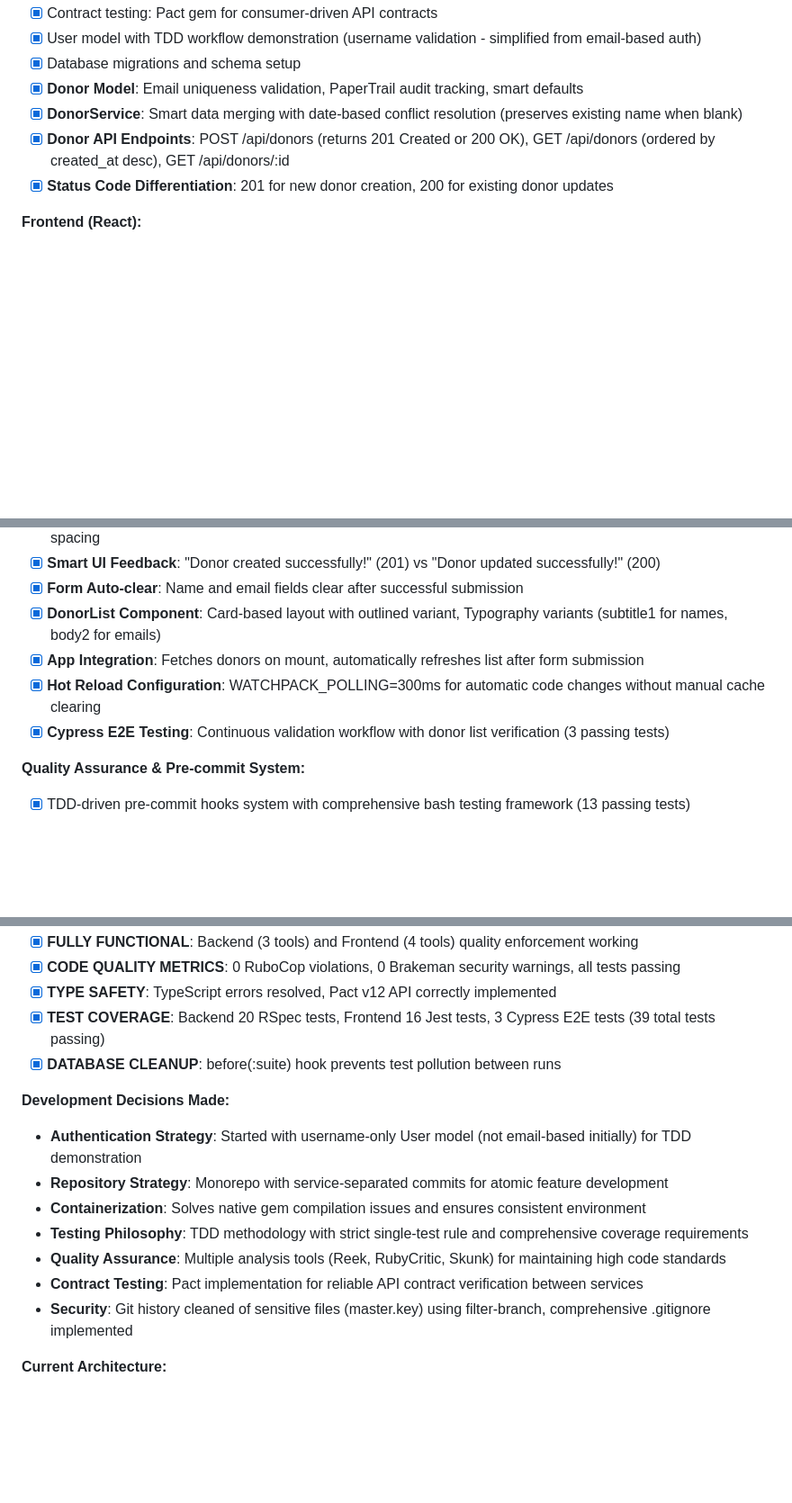
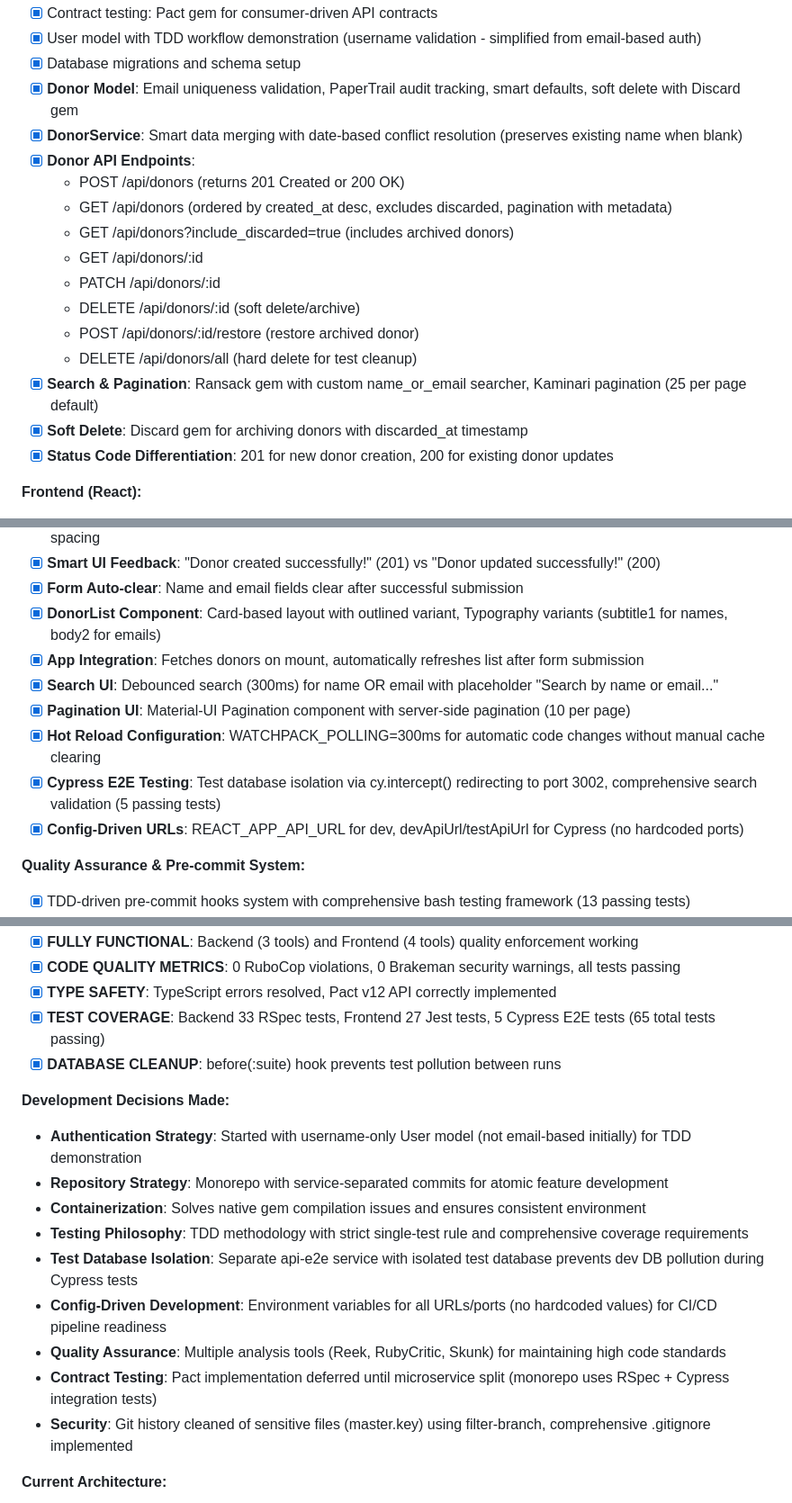
Before and after one commit to mlongerich/DonationTracker, a Markdown page: DonationTracking.md, 3 parts joined by grey strips. Shown at 90% size. Drawn GitHub-style; blank space fills up the shorter version.

Commit message:
docs: update DonationTracking.md with search, pagination, and soft delete features
- Update status date to 2025-10-07
- Add api-e2e service for isolated E2E testing (port 3002)
- Add CORS environment variable configuration
- Document Ransack search with custom name_or_email searcher
- Document Kaminari pagination with metadata
- Document Discard gem soft delete functionality
- Add all new donor API endpoints (search, pagination, archive, restore)
- Document frontend search UI with 300ms debouncing
- Document pagination UI with MUI components
- Document Cypress test database isolation via cy.intercept()
- Update test counts: 33 RSpec, 27 Jest, 5 Cypress (65 total)
- Add development decisions for test isolation and config-driven URLs
- Update Contract Testing decision (deferred until microservice split)

🤖 Generated with [Claude Code](https://claude.com/claude-code)

Co-Authored-By: Claude <noreply@anthropic.com>

```diff
--- a/DonationTracking.md
+++ b/DonationTracking.md
@@ -19,9 +21,19 @@
 - [x] Contract testing: Pact gem for consumer-driven API contracts
 - [x] User model with TDD workflow demonstration (username validation - simplified from email-based auth)
 - [x] Database migrations and schema setup
-- [x] **Donor Model**: Email uniqueness validation, PaperTrail audit tracking, smart defaults
+- [x] **Donor Model**: Email uniqueness validation, PaperTrail audit tracking, smart defaults, soft delete with Discard gem
 - [x] **DonorService**: Smart data merging with date-based conflict resolution (preserves existing name when blank)
-- [x] **Donor API Endpoints**: POST /api/donors (returns 201 Created or 200 OK), GET /api/donors (ordered by created_at desc), GET /api/donors/:id
+- [x] **Donor API Endpoints**:
+  - POST /api/donors (returns 201 Created or 200 OK)
+  - GET /api/donors (ordered by created_at desc, excludes discarded, pagination with metadata)
+  - GET /api/donors?include_discarded=true (includes archived donors)
+  - GET /api/donors/:id
+  - PATCH /api/donors/:id
+  - DELETE /api/donors/:id (soft delete/archive)
+  - POST /api/donors/:id/restore (restore archived donor)
+  - DELETE /api/donors/all (hard delete for test cleanup)
+- [x] **Search & Pagination**: Ransack gem with custom name_or_email searcher, Kaminari pagination (25 per page default)
+- [x] **Soft Delete**: Discard gem for archiving donors with discarded_at timestamp
 - [x] **Status Code Differentiation**: 201 for new donor creation, 200 for existing donor updates
 
 **Frontend (React):**
@@ -38,8 +50,11 @@
 - [x] **Form Auto-clear**: Name and email fields clear after successful submission
 - [x] **DonorList Component**: Card-based layout with outlined variant, Typography variants (subtitle1 for names, body2 for emails)
 - [x] **App Integration**: Fetches donors on mount, automatically refreshes list after form submission
+- [x] **Search UI**: Debounced search (300ms) for name OR email with placeholder "Search by name or email..."
+- [x] **Pagination UI**: Material-UI Pagination component with server-side pagination (10 per page)
 - [x] **Hot Reload Configuration**: WATCHPACK_POLLING=300ms for automatic code changes without manual cache clearing
-- [x] **Cypress E2E Testing**: Continuous validation workflow with donor list verification (3 passing tests)
+- [x] **Cypress E2E Testing**: Test database isolation via cy.intercept() redirecting to port 3002, comprehensive search validation (5 passing tests)
+- [x] **Config-Driven URLs**: REACT_APP_API_URL for dev, devApiUrl/testApiUrl for Cypress (no hardcoded ports)
 
 **Quality Assurance & Pre-commit System:**
 - [x] TDD-driven pre-commit hooks system with comprehensive bash testing framework (13 passing tests)
@@ -52,7 +67,7 @@
 - [x] **FULLY FUNCTIONAL**: Backend (3 tools) and Frontend (4 tools) quality enforcement working
 - [x] **CODE QUALITY METRICS**: 0 RuboCop violations, 0 Brakeman security warnings, all tests passing
 - [x] **TYPE SAFETY**: TypeScript errors resolved, Pact v12 API correctly implemented
-- [x] **TEST COVERAGE**: Backend 20 RSpec tests, Frontend 16 Jest tests, 3 Cypress E2E tests (39 total tests passing)
+- [x] **TEST COVERAGE**: Backend 33 RSpec tests, Frontend 27 Jest tests, 5 Cypress E2E tests (65 total tests passing)
 - [x] **DATABASE CLEANUP**: before(:suite) hook prevents test pollution between runs
 
 **Development Decisions Made:**
@@ -60,8 +75,10 @@
 - **Repository Strategy**: Monorepo with service-separated commits for atomic feature development
 - **Containerization**: Solves native gem compilation issues and ensures consistent environment
 - **Testing Philosophy**: TDD methodology with strict single-test rule and comprehensive coverage requirements
+- **Test Database Isolation**: Separate api-e2e service with isolated test database prevents dev DB pollution during Cypress tests
+- **Config-Driven Development**: Environment variables for all URLs/ports (no hardcoded values) for CI/CD pipeline readiness
 - **Quality Assurance**: Multiple analysis tools (Reek, RubyCritic, Skunk) for maintaining high code standards
-- **Contract Testing**: Pact implementation for reliable API contract verification between services
+- **Contract Testing**: Pact implementation deferred until microservice split (monorepo uses RSpec + Cypress integration tests)
 - **Security**: Git history cleaned of sensitive files (master.key) using filter-branch, comprehensive .gitignore implemented
 
 **Current Architecture:**
```
Also changed, not shown: other parts of DonationTracking.md (+3 -1 lines).
